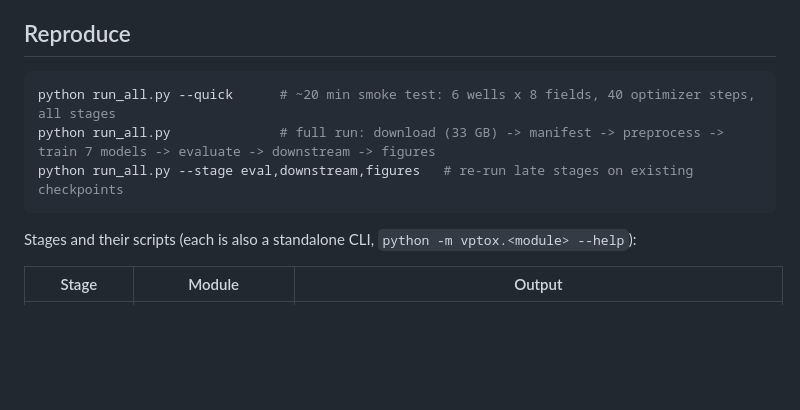
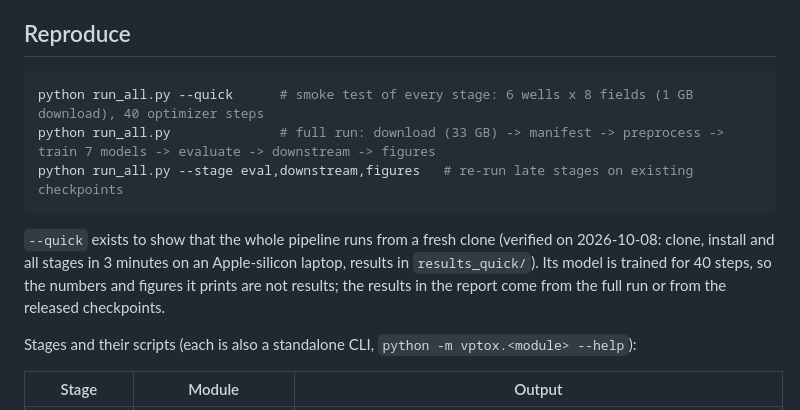
Before and after one commit to datanomadhq/kaggle-ai4s-life-science, a Markdown page: README.md, the part around the change. Drawn GitHub-style; blank space fills up the shorter version.

Commit message:
README: what --quick is for and its verified fresh-clone run; handoff: release complete, nothing pending but the human steps
Co-Authored-By: Claude Opus 5.5 <noreply@anthropic.com>

````diff
--- a/README.md
+++ b/README.md
@@ -31,10 +31,12 @@ Tested on macOS (Apple Silicon, PyTorch MPS) with 4 CPU threads and 16 GB RAM; a
 ## Reproduce
 
 ```bash
-python run_all.py --quick      # ~20 min smoke test: 6 wells x 8 fields, 40 optimizer steps, all stages
+python run_all.py --quick      # smoke test of every stage: 6 wells x 8 fields (1 GB download), 40 optimizer steps
 python run_all.py              # full run: download (33 GB) -> manifest -> preprocess -> train 7 models -> evaluate -> downstream -> figures
 python run_all.py --stage eval,downstream,figures   # re-run late stages on existing checkpoints
 ```
+
+`--quick` exists to show that the whole pipeline runs from a fresh clone (verified on 2026-10-08: clone, install and all stages in 3 minutes on an Apple-silicon laptop, results in `results_quick/`). Its model is trained for 40 steps, so the numbers and figures it prints are not results; the results in the report come from the full run or from the released checkpoints.
 
 Stages and their scripts (each is also a standalone CLI, `python -m vptox.<module> --help`):
 
````
Also changed, not shown: CLAUDE.md (+5 -0 lines).
